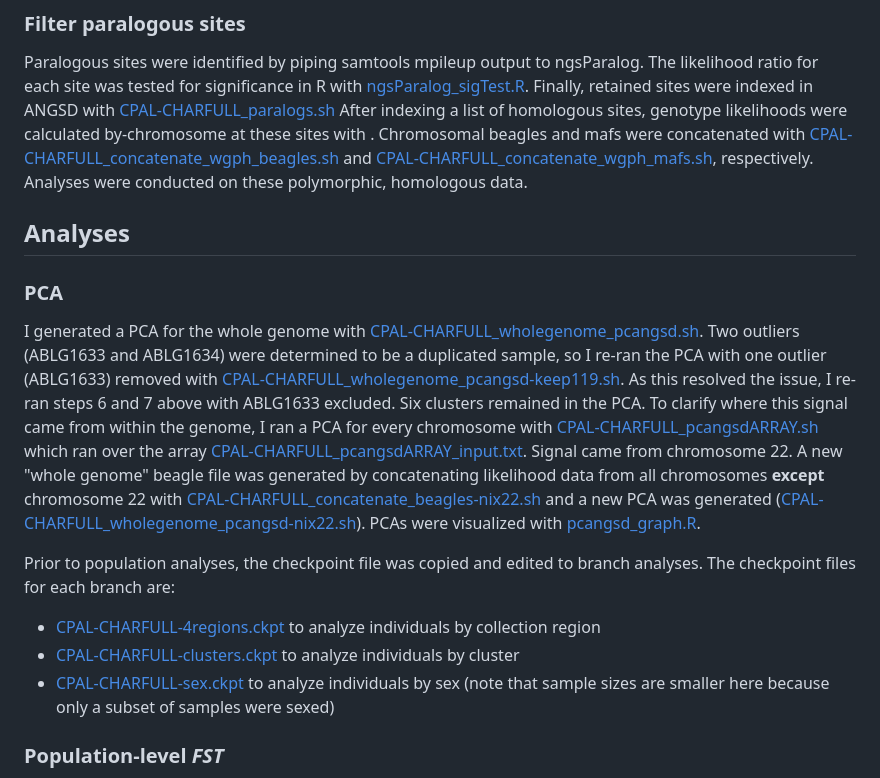
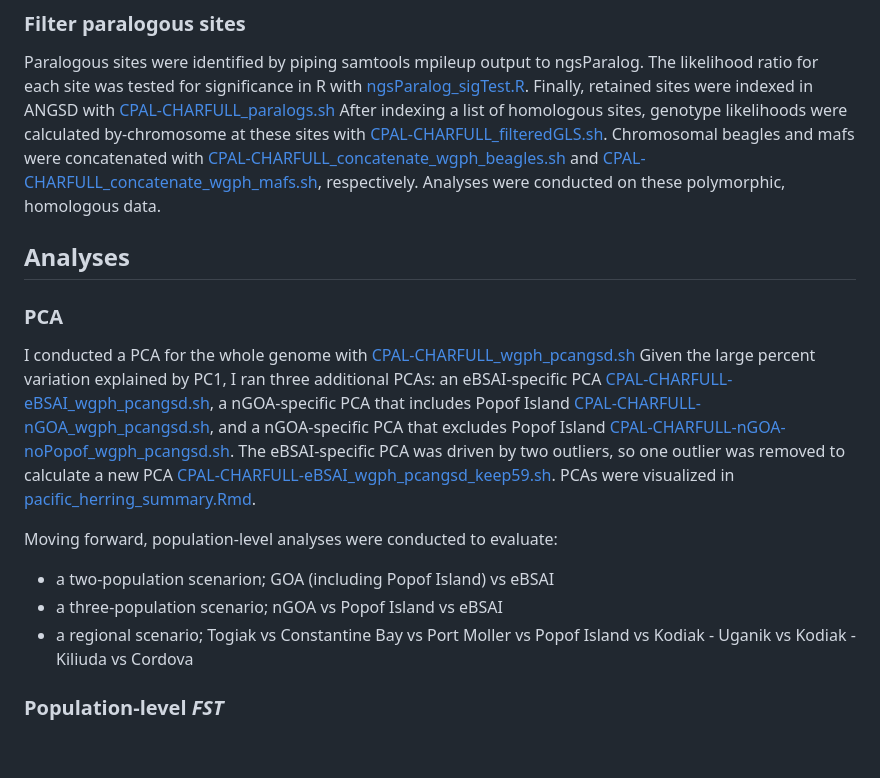
Before and after one commit to letimm/pacific-herring_lcWGS, a Markdown page: README.md, the part around the change. GitHub-like rendering; blank space fills up the shorter version.

Commit message:
pca and groupings

```diff
--- a/README.md
+++ b/README.md
@@ -26,20 +26,17 @@ As the output of these scripts are genotype likelihoods for each chromosome indi
 
 ### Filter paralogous sites
 Paralogous sites were identified by piping samtools mpileup output to ngsParalog. The likelihood ratio for each site was tested for significance in R with [ngsParalog_sigTest.R](https://github.com/letimm/WGSfqs-to-genolikelihoods/blob/main/ngsParalog_sigTest.R). Finally, retained sites were indexed in ANGSD with [CPAL-CHARFULL_paralogs.sh](https://github.com/letimm/pacific-herring_lcWGS/blob/main/scripts/CPAL-CHARFULL_paralogs.sh)
-After indexing a list of homologous sites, genotype likelihoods were calculated by-chromosome at these sites with [](). Chromosomal beagles and mafs were concatenated with [CPAL-CHARFULL_concatenate_wgph_beagles.sh](https://github.com/letimm/pacific-herring_lcWGS/blob/main/scripts/CPAL-CHARFULL_concatenate_wgph_beagles.sh) and [CPAL-CHARFULL_concatenate_wgph_mafs.sh](https://github.com/letimm/pacific-herring_lcWGS/blob/main/scripts/CPAL-CHARFULL_concatenate_wgph_mafs.sh), respectively.
+After indexing a list of homologous sites, genotype likelihoods were calculated by-chromosome at these sites with [CPAL-CHARFULL_filteredGLS.sh](https://github.com/letimm/pacific-herring_lcWGS/blob/main/scripts/CPAL-CHARFULL_filteredGLS.sh). Chromosomal beagles and mafs were concatenated with [CPAL-CHARFULL_concatenate_wgph_beagles.sh](https://github.com/letimm/pacific-herring_lcWGS/blob/main/scripts/CPAL-CHARFULL_concatenate_wgph_beagles.sh) and [CPAL-CHARFULL_concatenate_wgph_mafs.sh](https://github.com/letimm/pacific-herring_lcWGS/blob/main/scripts/CPAL-CHARFULL_concatenate_wgph_mafs.sh), respectively.
 Analyses were conducted on these polymorphic, homologous data.
 
 ## Analyses
 ### PCA
-I generated a PCA for the whole genome with [CPAL-CHARFULL_wholegenome_pcangsd.sh](https://github.com/letimm/pacific-herring_lcWGS/blob/main/scripts/CPAL-CHARFULL_wholegenome_pcangsd.sh). Two outliers (ABLG1633 and ABLG1634) were determined to be a duplicated sample, so I re-ran the PCA with one outlier (ABLG1633) removed with [CPAL-CHARFULL_wholegenome_pcangsd-keep119.sh](https://github.com/letimm/pacific-herring_lcWGS/blob/main/scripts/CPAL-CHARFULL_wholegenome_pcangsd-keep119.sh). As this resolved the issue, I re-ran steps 6 and 7 above with ABLG1633 excluded.
-Six clusters remained in the PCA. To clarify where this signal came from within the genome, I ran a PCA for every chromosome with [CPAL-CHARFULL_pcangsdARRAY.sh](https://github.com/letimm/pacific-herring_lcWGS/blob/main/scripts/CPAL-CHARFULL_pcangsdARRAY.sh) which ran over the array [CPAL-CHARFULL_pcangsdARRAY_input.txt](https://github.com/letimm/pacific-herring_lcWGS/blob/main/scripts/CPAL-CHARFULL_pcangsdARRAY_input.txt).
-Signal came from chromosome 22. A new "whole genome" beagle file was generated by concatenating likelihood data from all chromosomes **except** chromosome 22 with [CPAL-CHARFULL_concatenate_beagles-nix22.sh](https://github.com/letimm/pacific-herring_lcWGS/blob/main/scripts/CPAL-CHARFULL_concatenate_beagles-nix22.sh) and a new PCA was generated ([CPAL-CHARFULL_wholegenome_pcangsd-nix22.sh](https://github.com/letimm/pacific-herring_lcWGS/blob/main/scripts/CPAL-CHARFULL_wholegenome_pcangsd-nix22.sh)).
-PCAs were visualized with [pcangsd_graph.R](https://github.com/letimm/pacific-herring_lcWGS/blob/main/plotting/pcangsd_graph.R).
+I conducted a PCA for the whole genome with [CPAL-CHARFULL_wgph_pcangsd.sh](https://github.com/letimm/pacific-herring_lcWGS/blob/main/scripts/CPAL-CHARFULL_wgph_pcangsd.sh) Given the large percent variation explained by PC1, I ran three additional PCAs: an eBSAI-specific PCA [CPAL-CHARFULL-eBSAI_wgph_pcangsd.sh](https://github.com/letimm/pacific-herring_lcWGS/blob/main/scripts/CPAL-CHARFULL-eBSAI_wgph_pcangsd.sh), a nGOA-specific PCA that includes Popof Island [CPAL-CHARFULL-nGOA_wgph_pcangsd.sh](https://github.com/letimm/pacific-herring_lcWGS/blob/main/scripts/CPAL-CHARFULL-nGOA_wgph_pcangsd.sh), and a nGOA-specific PCA that excludes Popof Island [CPAL-CHARFULL-nGOA-noPopof_wgph_pcangsd.sh](https://github.com/letimm/pacific-herring_lcWGS/blob/main/scripts/CPAL-CHARFULL-nGOA-noPopof_wgph_pcangsd.sh). The eBSAI-specific PCA was driven by two outliers, so one outlier was removed to calculate a new PCA [CPAL-CHARFULL-eBSAI_wgph_pcangsd_keep59.sh](https://github.com/letimm/pacific-herring_lcWGS/blob/main/scripts/CPAL-CHARFULL-eBSAI_wgph_pcangsd_keep59.sh). PCAs were visualized in [pacific_herring_summary.Rmd](https://github.com/letimm/pacific-herring_lcWGS/blob/main/scripts/pacific_herring_summary.Rmd).
 
-Prior to population analyses, the checkpoint file was copied and edited to branch analyses. The checkpoint files for each branch are:
-- [CPAL-CHARFULL-4regions.ckpt](https://github.com/letimm/pacific-herring_lcWGS/blob/main/scripts/CPAL-CHARFULL-4regions.ckpt) to analyze individuals by collection region
-- [CPAL-CHARFULL-clusters.ckpt](https://github.com/letimm/pacific-herring_lcWGS/blob/main/scripts/CPAL-CHARFULL-clusters.ckpt) to analyze individuals by cluster
-- [CPAL-CHARFULL-sex.ckpt](https://github.com/letimm/pacific-herring_lcWGS/blob/main/scripts/CPAL-CHARFULL-sex.ckpt) to analyze individuals by sex (note that sample sizes are smaller here because only a subset of samples were sexed)
+Moving forward, population-level analyses were conducted to evaluate:
+- a two-population scenarion; GOA (including Popof Island) vs eBSAI
+- a three-population scenario; nGOA vs Popof Island vs eBSAI
+- a regional scenario; Togiak vs Constantine Bay vs Port Moller vs Popof Island vs Kodiak - Uganik vs Kodiak - Kiliuda vs Cordova
 
 ### Population-level _FST_
 Individuals were organized in two ways that were informative for the research questions: by region (Bering Sea and Aleutian Islands - BSAI, western Gulf of Alaska - wGOA, eastern Gulf of Alaska - eGOA, and the Washington State coast - south) and by cluster (A-F representing the six clusters in the whole genome PCA, from left to right).
```
